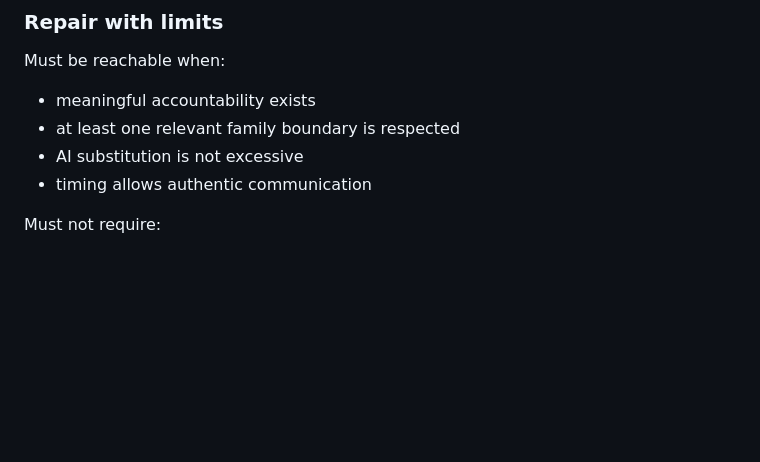
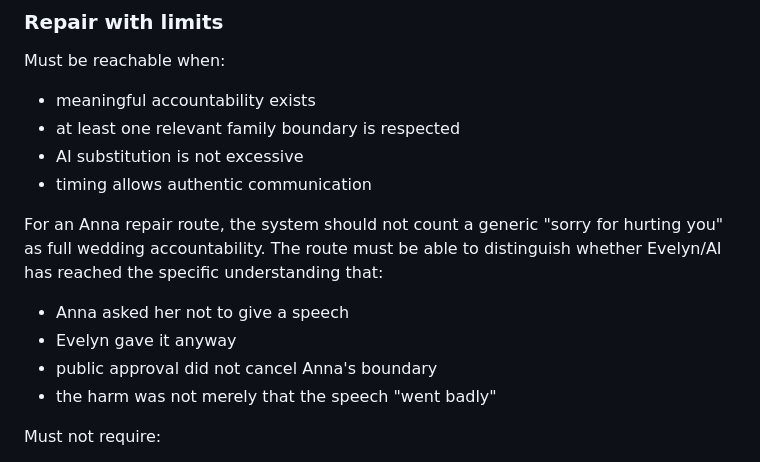
Before and after one commit to pedringt/tell-me-what-you-remember, a Markdown page: docs/story-development/EPISODE_01_ROUTE_TEST_MATRIX.md, the part around one of its changes. GitHub-like rendering; blank space fills up the shorter version.

```diff
--- a/docs/story-development/EPISODE_01_ROUTE_TEST_MATRIX.md
+++ b/docs/story-development/EPISODE_01_ROUTE_TEST_MATRIX.md
@@ -39,6 +39,12 @@ Must be reachable when:
 - at least one relevant family boundary is respected
 - AI substitution is not excessive
 - timing allows authentic communication
+
+For an Anna repair route, the system should not count a generic "sorry for hurting you" as full wedding accountability. The route must be able to distinguish whether Evelyn/AI has reached the specific understanding that:
+- Anna asked her not to give a speech
+- Evelyn gave it anyway
+- public approval did not cancel Anna's boundary
+- the harm was not merely that the speech "went badly"
 
 Must not require:
 - universal forgiveness
```
Also changed, not shown: other parts of docs/story-development/EPISODE_01_ROUTE_TEST_MATRIX.md (+16 -8 lines).
